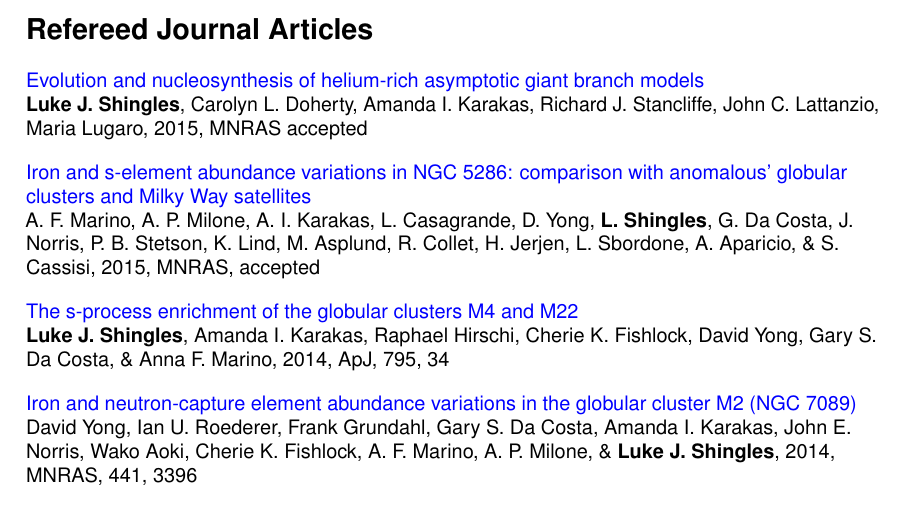
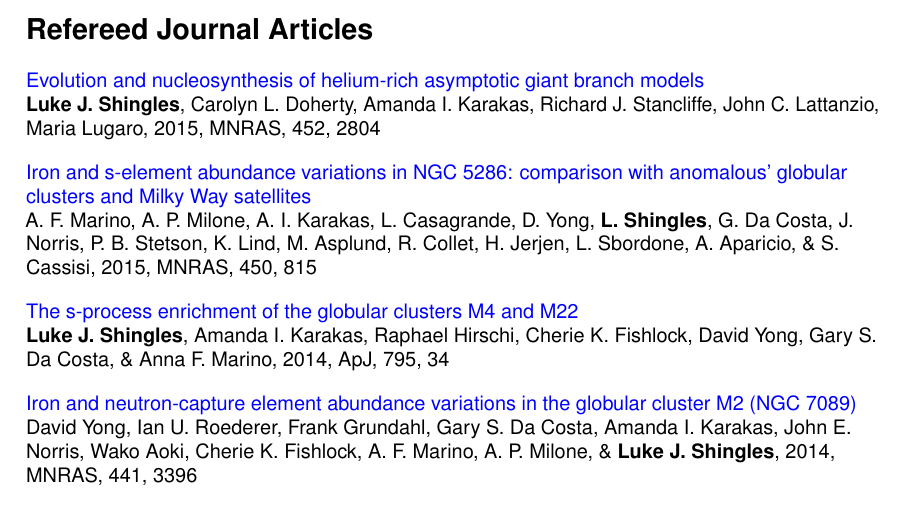
Before and after one commit to lukeshingles/curriculum-vitae, a LaTeX document (publications-lukeshingles.tex): part of the page, cut so that both start at the same text. Compiled offline with pdfLaTeX.

Commit message:
update publication references

```diff
--- a/publications-lukeshingles.tex
+++ b/publications-lukeshingles.tex
@@ -12,11 +12,11 @@
 \begin{document}
 \section*{Refereed Journal Articles}
 
-\articletitle{\href{http://adsabs.harvard.edu/abs/2015arXiv150700741S}{Evolution and nucleosynthesis of helium-rich asymptotic giant branch models}}\\
-\highlight{Luke J. Shingles}, Carolyn L. Doherty, Amanda I. Karakas, Richard J. Stancliffe, John C. Lattanzio, Maria Lugaro, 2015, MNRAS accepted
+\articletitle{\href{http://adsabs.harvard.edu/abs/2015MNRAS.452.2804S}{Evolution and nucleosynthesis of helium-rich asymptotic giant branch models}}\\
+\highlight{Luke J. Shingles}, Carolyn L. Doherty, Amanda I. Karakas, Richard J. Stancliffe, John C. Lattanzio, Maria Lugaro, 2015, MNRAS, 452, 2804
 
 \articletitle{\href{http://adsabs.harvard.edu/abs/2015MNRAS.450..815M}{Iron and s-element abundance variations in NGC 5286: comparison with anomalous' globular clusters and Milky Way satellites}}\\
-A. F. Marino, A. P. Milone, A. I. Karakas, L. Casagrande, D. Yong, \highlight{L. Shingles}, G. Da Costa, J. Norris, P. B. Stetson,  K. Lind, M. Asplund, R. Collet, H. Jerjen, L. Sbordone, A. Aparicio, \& S. Cassisi, 2015, MNRAS, accepted
+A. F. Marino, A. P. Milone, A. I. Karakas, L. Casagrande, D. Yong, \highlight{L. Shingles}, G. Da Costa, J. Norris, P. B. Stetson,  K. Lind, M. Asplund, R. Collet, H. Jerjen, L. Sbordone, A. Aparicio, \& S. Cassisi, 2015, MNRAS, 450, 815
 
 \articletitle{\href{http://adsabs.harvard.edu/abs/2014ApJ...795...34S}{The s-process enrichment of the globular clusters M4 and M22}}\\
 \highlight{Luke J. Shingles}, Amanda I. Karakas, Raphael Hirschi, Cherie K. Fishlock, David Yong, Gary S. Da Costa, \& Anna F. Marino, 2014, ApJ, 795, 34
```
Also changed, not shown: publications-lukeshingles.pdf.
